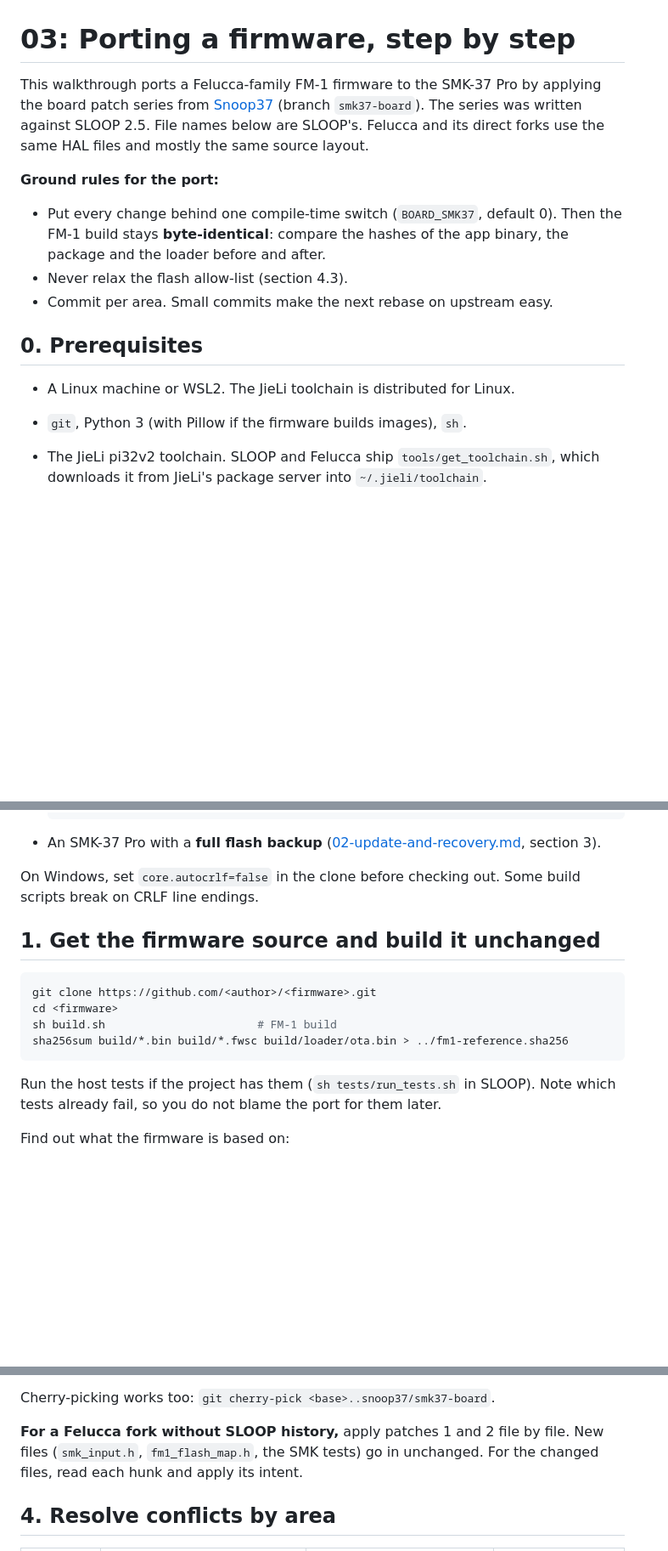
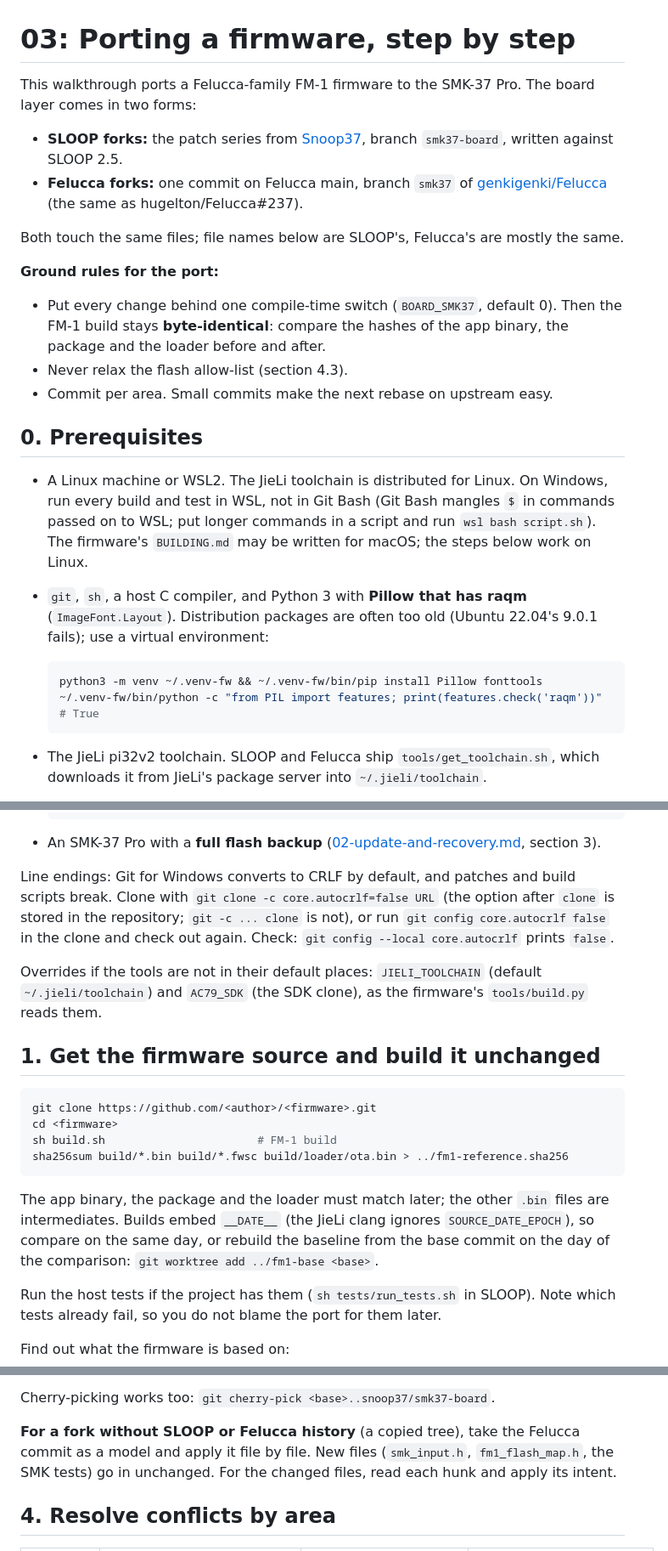
Before and after one commit to djStrombo/FM1-to-SMK37, a Markdown page: docs/03-porting-steps.md, 3 parts joined by grey strips. Shown at 85% size. GitHub-like rendering; blank space fills up the shorter version.

Commit message:
docs/03: the Felucca commit as the board layer for Felucca forks; setup on Linux and WSL (Pillow with raqm, autocrlf that persists, tool paths); storage by object, settings out of USR; FM-1 built last before the tests. docs/02: what the first boot clears

````diff
--- a/docs/03-porting-steps.md
+++ b/docs/03-porting-steps.md
@@ -1,9 +1,13 @@
 # 03: Porting a firmware, step by step
 
-This walkthrough ports a Felucca-family FM-1 firmware to the SMK-37 Pro by applying the board patch series from
-[Snoop37](https://github.com/genkigenki/Snoop37) (branch `smk37-board`). The series was written against
-SLOOP 2.5. File names below are SLOOP's. Felucca and its direct forks use the same HAL files and mostly the
-same source layout.
+This walkthrough ports a Felucca-family FM-1 firmware to the SMK-37 Pro. The board layer comes in two forms:
+
+- **SLOOP forks:** the patch series from [Snoop37](https://github.com/genkigenki/Snoop37), branch `smk37-board`,
+  written against SLOOP 2.5.
+- **Felucca forks:** one commit on Felucca main, branch `smk37` of
+  [genkigenki/Felucca](https://github.com/genkigenki/Felucca) (the same as hugelton/Felucca#237).
+
+Both touch the same files; file names below are SLOOP's, Felucca's are mostly the same.
 
 **Ground rules for the port:**
 
@@ -14,8 +18,16 @@ same source layout.
 
 ## 0. Prerequisites
 
-- A Linux machine or WSL2. The JieLi toolchain is distributed for Linux.
-- `git`, Python 3 (with Pillow if the firmware builds images), `sh`.
+- A Linux machine or WSL2. The JieLi toolchain is distributed for Linux. On Windows, run every build and test in
+  WSL, not in Git Bash (Git Bash mangles `$` in commands passed on to WSL; put longer commands in a script and run
+  `wsl bash script.sh`). The firmware's `BUILDING.md` may be written for macOS; the steps below work on Linux.
+- `git`, `sh`, a host C compiler, and Python 3 with **Pillow that has raqm** (`ImageFont.Layout`). Distribution
+  packages are often too old (Ubuntu 22.04's 9.0.1 fails); use a virtual environment:
+
+  ```sh
+  python3 -m venv ~/.venv-fw && ~/.venv-fw/bin/pip install Pillow fonttools
+  ~/.venv-fw/bin/python -c "from PIL import features; print(features.check('raqm'))"   # True
+  ```
 - The JieLi pi32v2 toolchain. SLOOP and Felucca ship `tools/get_toolchain.sh`, which downloads it from JieLi's
   package server into `~/.jieli/toolchain`.
 - A few files from the JieLi AC79 SDK (`fw-AC79_AIoT_SDK`, tag `AC79NN_SDK_V1.2.1_2023-12-13`, folder
@@ -30,8 +42,13 @@ same source layout.
 - An SMK-37 Pro with a **full flash backup** ([02-update-and-recovery.md](02-update-and-recovery.md),
   section 3).
 
-On Windows, set `core.autocrlf=false` in the clone before checking out. Some build scripts break on CRLF line
-endings.
+Line endings: Git for Windows converts to CRLF by default, and patches and build scripts break. Clone with
+`git clone -c core.autocrlf=false URL` (the option after `clone` is stored in the repository; `git -c ... clone`
+is not), or run `git config core.autocrlf false` in the clone and check out again. Check:
+`git config --local core.autocrlf` prints `false`.
+
+Overrides if the tools are not in their default places: `JIELI_TOOLCHAIN` (default `~/.jieli/toolchain`) and
+`AC79_SDK` (the SDK clone), as the firmware's `tools/build.py` reads them.
 
 ## 1. Get the firmware source and build it unchanged
 
@@ -41,6 +58,10 @@ cd <firmware>
 sh build.sh                       # FM-1 build
 sha256sum build/*.bin build/*.fwsc build/loader/ota.bin > ../fm1-reference.sha256
 ```
+
+The app binary, the package and the loader must match later; the other `.bin` files are intermediates. Builds
+embed `__DATE__` (the JieLi clang ignores `SOURCE_DATE_EPOCH`), so compare on the same day, or rebuild the
+baseline from the base commit on the day of the comparison: `git worktree add ../fm1-base <base>`.
 
 Run the host tests if the project has them (`sh tests/run_tests.sh` in SLOOP). Note which tests already fail,
 so you do not blame the port for them later.
@@ -101,8 +134,9 @@ hand from the table below. Then continue with the rest.
 
 Cherry-picking works too: `git cherry-pick <base>..snoop37/smk37-board`.
 
-**For a Felucca fork without SLOOP history,** apply patches 1 and 2 file by file. New files (`smk_input.h`,
-`fm1_flash_map.h`, the SMK tests) go in unchanged. For the changed files, read each hunk and apply its intent.
+**For a fork without SLOOP or Felucca history** (a copied tree), take the Felucca commit as a model and apply
+it file by file. New files (`smk_input.h`, `fm1_flash_map.h`, the SMK tests) go in unchanged. For the changed
+files, read each hunk and apply its intent.
 
 ## 4. Resolve conflicts by area
 
````
Also changed, not shown: other parts of docs/03-porting-steps.md (+19 -4 lines), docs/02-update-and-recovery.md (+5 -0 lines).
